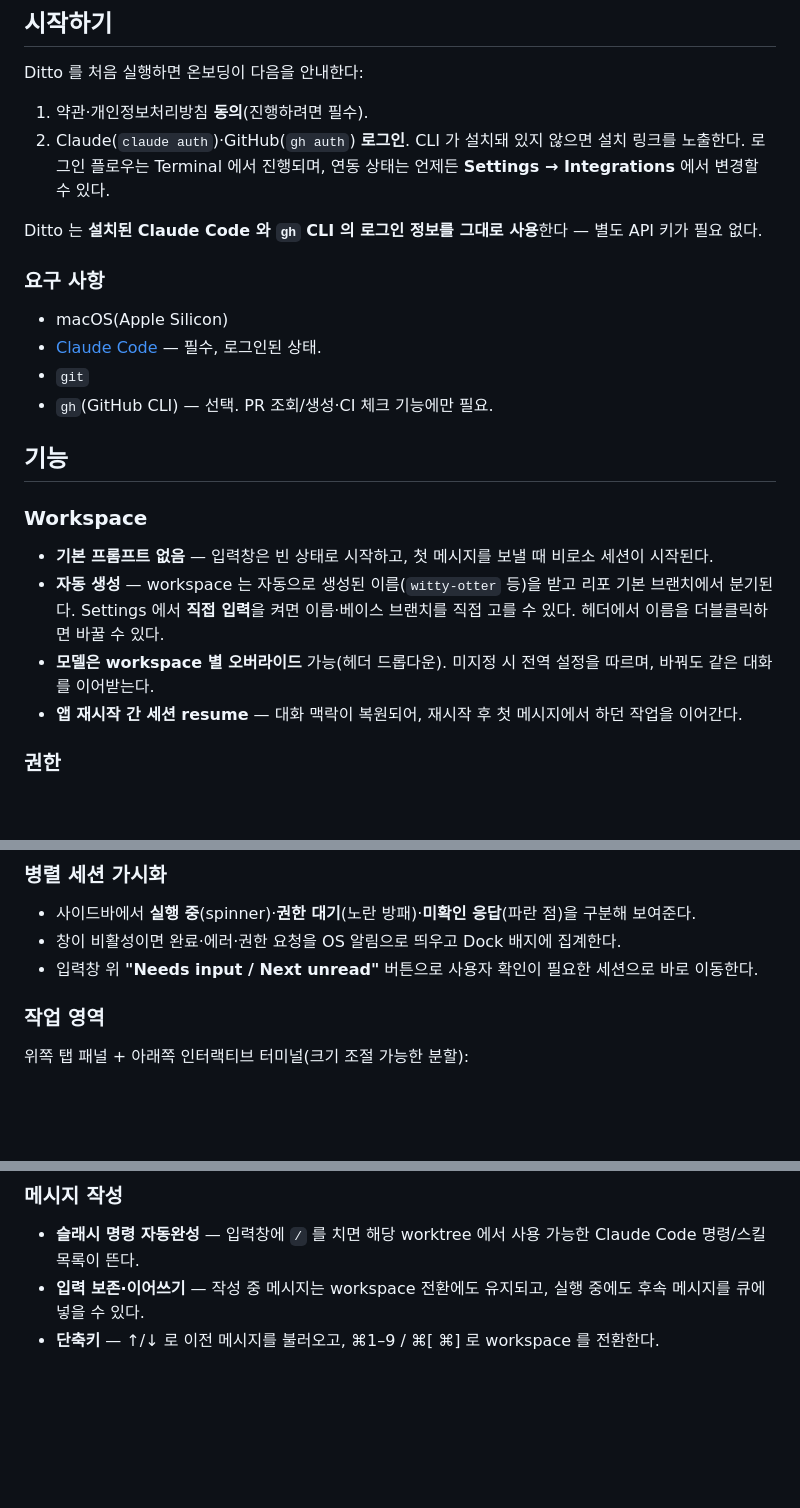
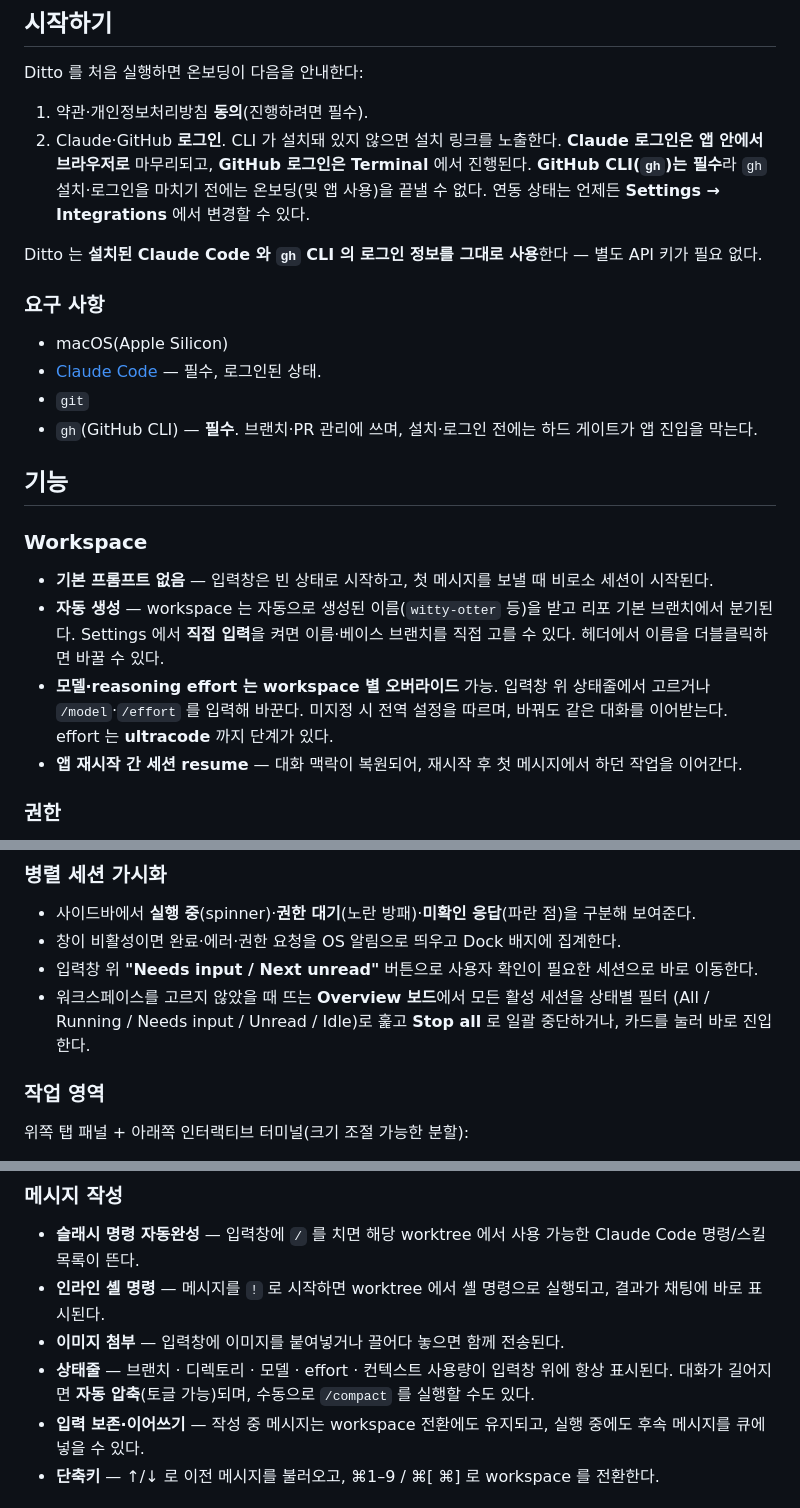
Before and after one commit to youngminnnn/ditto, a Markdown page: README.ko.md, 3 parts joined by grey strips. Rendered like a GitHub page; blank space fills up the shorter version.

```diff
--- a/README.ko.md
+++ b/README.ko.md
@@ -25,9 +25,10 @@
 Ditto 를 처음 실행하면 온보딩이 다음을 안내한다:
 
 1. 약관·개인정보처리방침 **동의**(진행하려면 필수).
-2. Claude(`claude auth`)·GitHub(`gh auth`) **로그인**. CLI 가 설치돼 있지 않으면 설치 링크를
-   노출한다. 로그인 플로우는 Terminal 에서 진행되며, 연동 상태는 언제든 **Settings →
-   Integrations** 에서 변경할 수 있다.
+2. Claude·GitHub **로그인**. CLI 가 설치돼 있지 않으면 설치 링크를 노출한다.
+   **Claude 로그인은 앱 안에서 브라우저로** 마무리되고, **GitHub 로그인은 Terminal** 에서
+   진행된다. **GitHub CLI(`gh`)는 필수**라 `gh` 설치·로그인을 마치기 전에는 온보딩(및 앱 사용)을
+   끝낼 수 없다. 연동 상태는 언제든 **Settings → Integrations** 에서 변경할 수 있다.
 
 Ditto 는 **설치된 Claude Code 와 `gh` CLI 의 로그인 정보를 그대로 사용**한다 — 별도 API 키가
 필요 없다.
@@ -37,7 +38,8 @@ Ditto 는 **설치된 Claude Code 와 `gh` CLI 의 로그인 정보를 그대로
 - macOS(Apple Silicon)
 - [Claude Code](https://claude.com/claude-code) — 필수, 로그인된 상태.
 - `git`
-- `gh`(GitHub CLI) — 선택. PR 조회/생성·CI 체크 기능에만 필요.
+- `gh`(GitHub CLI) — **필수**. 브랜치·PR 관리에 쓰며, 설치·로그인 전에는 하드 게이트가 앱 진입을
+  막는다.
 
 ## 기능
 
@@ -47,8 +49,9 @@ Ditto 는 **설치된 Claude Code 와 `gh` CLI 의 로그인 정보를 그대로
 - **자동 생성** — workspace 는 자동으로 생성된 이름(`witty-otter` 등)을 받고 리포 기본 브랜치에서
   분기된다. Settings 에서 **직접 입력**을 켜면 이름·베이스 브랜치를 직접 고를 수 있다. 헤더에서
   이름을 더블클릭하면 바꿀 수 있다.
-- **모델은 workspace 별 오버라이드** 가능(헤더 드롭다운). 미지정 시 전역 설정을 따르며, 바꿔도
-  같은 대화를 이어받는다.
+- **모델·reasoning effort 는 workspace 별 오버라이드** 가능. 입력창 위 상태줄에서 고르거나
+  `/model`·`/effort` 를 입력해 바꾼다. 미지정 시 전역 설정을 따르며, 바꿔도 같은 대화를 이어받는다.
+  effort 는 **ultracode** 까지 단계가 있다.
 - **앱 재시작 간 세션 resume** — 대화 맥락이 복원되어, 재시작 후 첫 메시지에서 하던 작업을 이어간다.
 
 ### 권한
@@ -63,6 +66,9 @@ Ditto 는 **설치된 Claude Code 와 `gh` CLI 의 로그인 정보를 그대로
 - 사이드바에서 **실행 중**(spinner)·**권한 대기**(노란 방패)·**미확인 응답**(파란 점)을 구분해 보여준다.
 - 창이 비활성이면 완료·에러·권한 요청을 OS 알림으로 띄우고 Dock 배지에 집계한다.
 - 입력창 위 **"Needs input / Next unread"** 버튼으로 사용자 확인이 필요한 세션으로 바로 이동한다.
+- 워크스페이스를 고르지 않았을 때 뜨는 **Overview 보드**에서 모든 활성 세션을 상태별 필터
+  (All / Running / Needs input / Unread / Idle)로 훑고 **Stop all** 로 일괄 중단하거나, 카드를
+  눌러 바로 진입한다.
 
 ### 작업 영역
 
@@ -80,6 +86,11 @@ Ditto 는 **설치된 Claude Code 와 `gh` CLI 의 로그인 정보를 그대로
 
 - **슬래시 명령 자동완성** — 입력창에 `/` 를 치면 해당 worktree 에서 사용 가능한 Claude Code
   명령/스킬 목록이 뜬다.
+- **인라인 셸 명령** — 메시지를 `!` 로 시작하면 worktree 에서 셸 명령으로 실행되고, 결과가 채팅에
+  바로 표시된다.
+- **이미지 첨부** — 입력창에 이미지를 붙여넣거나 끌어다 놓으면 함께 전송된다.
+- **상태줄** — 브랜치 · 디렉토리 · 모델 · effort · 컨텍스트 사용량이 입력창 위에 항상 표시된다.
+  대화가 길어지면 **자동 압축**(토글 가능)되며, 수동으로 `/compact` 를 실행할 수도 있다.
 - **입력 보존·이어쓰기** — 작성 중 메시지는 workspace 전환에도 유지되고, 실행 중에도 후속 메시지를
   큐에 넣을 수 있다.
 - **단축키** — ↑/↓ 로 이전 메시지를 불러오고, ⌘1–9 / ⌘[ ⌘] 로 workspace 를 전환한다.
```
Also changed, not shown: README.md (+18 -5 lines).
